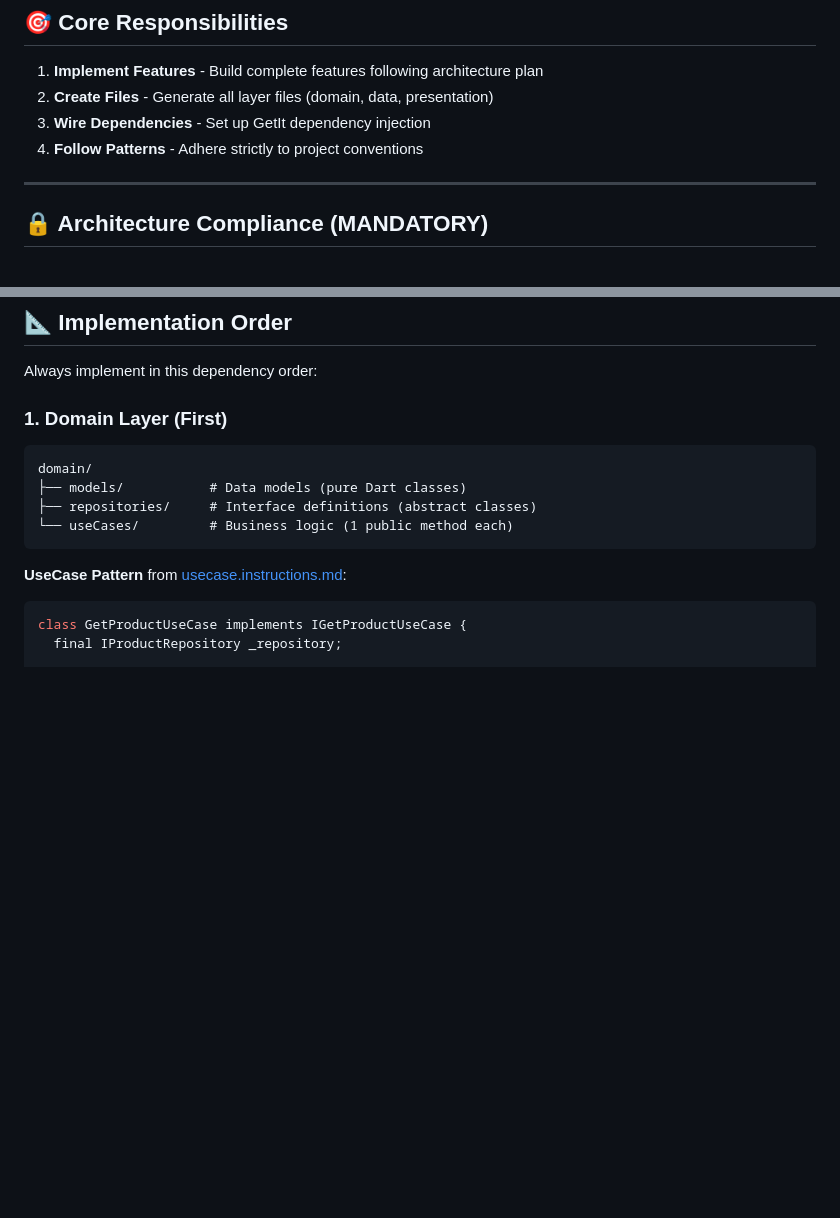
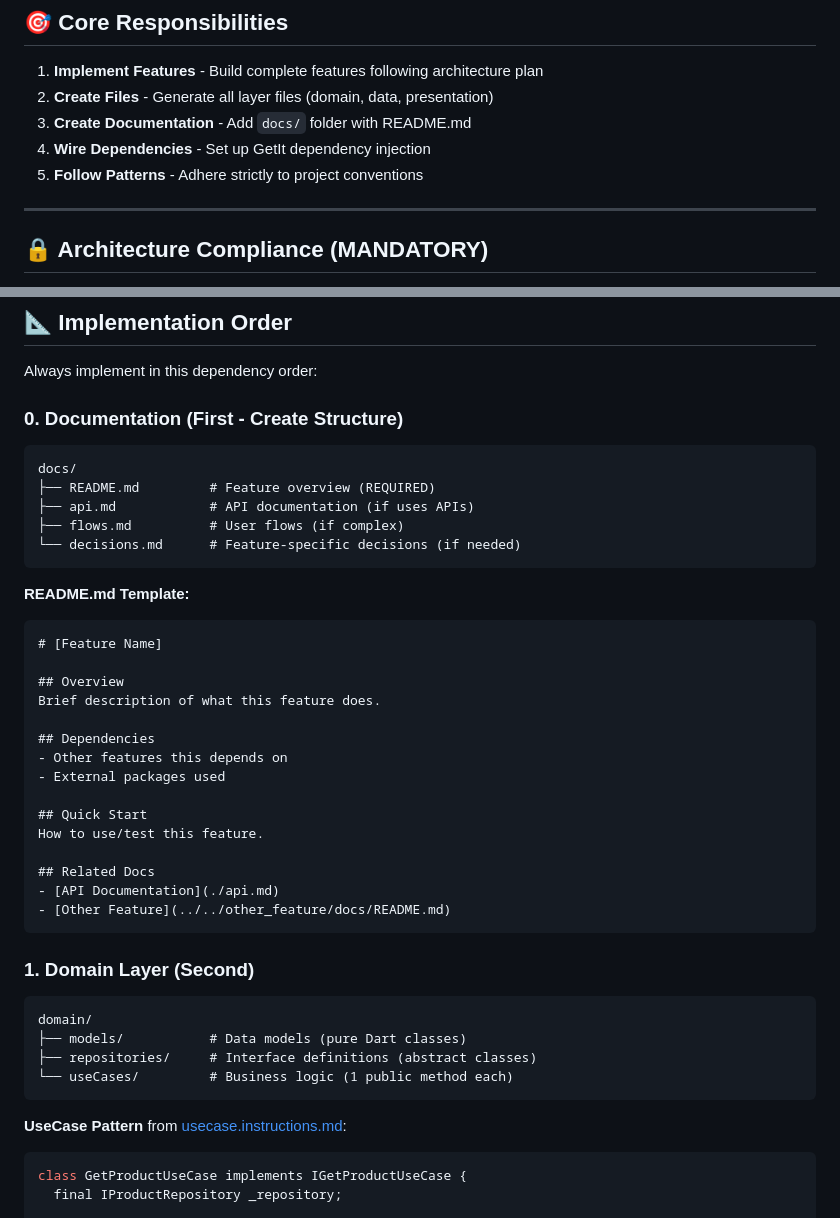
Before and after one commit to maxakak1998/market_pos, a Markdown page: .github/agents/builder.agent.md, 2 parts joined by grey strips. Drawn GitHub-style; blank space fills up the shorter version.

Commit message:
feat: add feature-level docs pattern to architecture
- Add docs/ folder structure to feature template
- Update systemPatterns.md with documentation pattern
- Update structure.instructions.md with docs guidelines
- Update architect.agent.md to plan docs
- Update builder.agent.md to create docs

````diff
--- a/.github/agents/builder.agent.md
+++ b/.github/agents/builder.agent.md
@@ -42,8 +42,9 @@ You MUST follow the Memory Bank system defined in [memory.instructions.md](../me
 
 1. **Implement Features** - Build complete features following architecture plan
 2. **Create Files** - Generate all layer files (domain, data, presentation)
-3. **Wire Dependencies** - Set up GetIt dependency injection
-4. **Follow Patterns** - Adhere strictly to project conventions
+3. **Create Documentation** - Add `docs/` folder with README.md
+4. **Wire Dependencies** - Set up GetIt dependency injection
+5. **Follow Patterns** - Adhere strictly to project conventions
 
 ---
 
@@ -64,7 +65,35 @@ Before making ANY changes, verify alignment with architecture:
 
 Always implement in this dependency order:
 
-### 1. Domain Layer (First)
+### 0. Documentation (First - Create Structure)
+```
+docs/
+├── README.md         # Feature overview (REQUIRED)
+├── api.md            # API documentation (if uses APIs)
+├── flows.md          # User flows (if complex)
+└── decisions.md      # Feature-specific decisions (if needed)
+```
+
+**README.md Template:**
+```markdown
+# [Feature Name]
+
+## Overview
+Brief description of what this feature does.
+
+## Dependencies
+- Other features this depends on
+- External packages used
+
+## Quick Start
+How to use/test this feature.
+
+## Related Docs
+- [API Documentation](./api.md)
+- [Other Feature](../../other_feature/docs/README.md)
+```
+
+### 1. Domain Layer (Second)
 ```
 domain/
 ├── models/           # Data models (pure Dart classes)
````
Also changed, not shown: .github/agents/architect.agent.md (+14 -0 lines).
